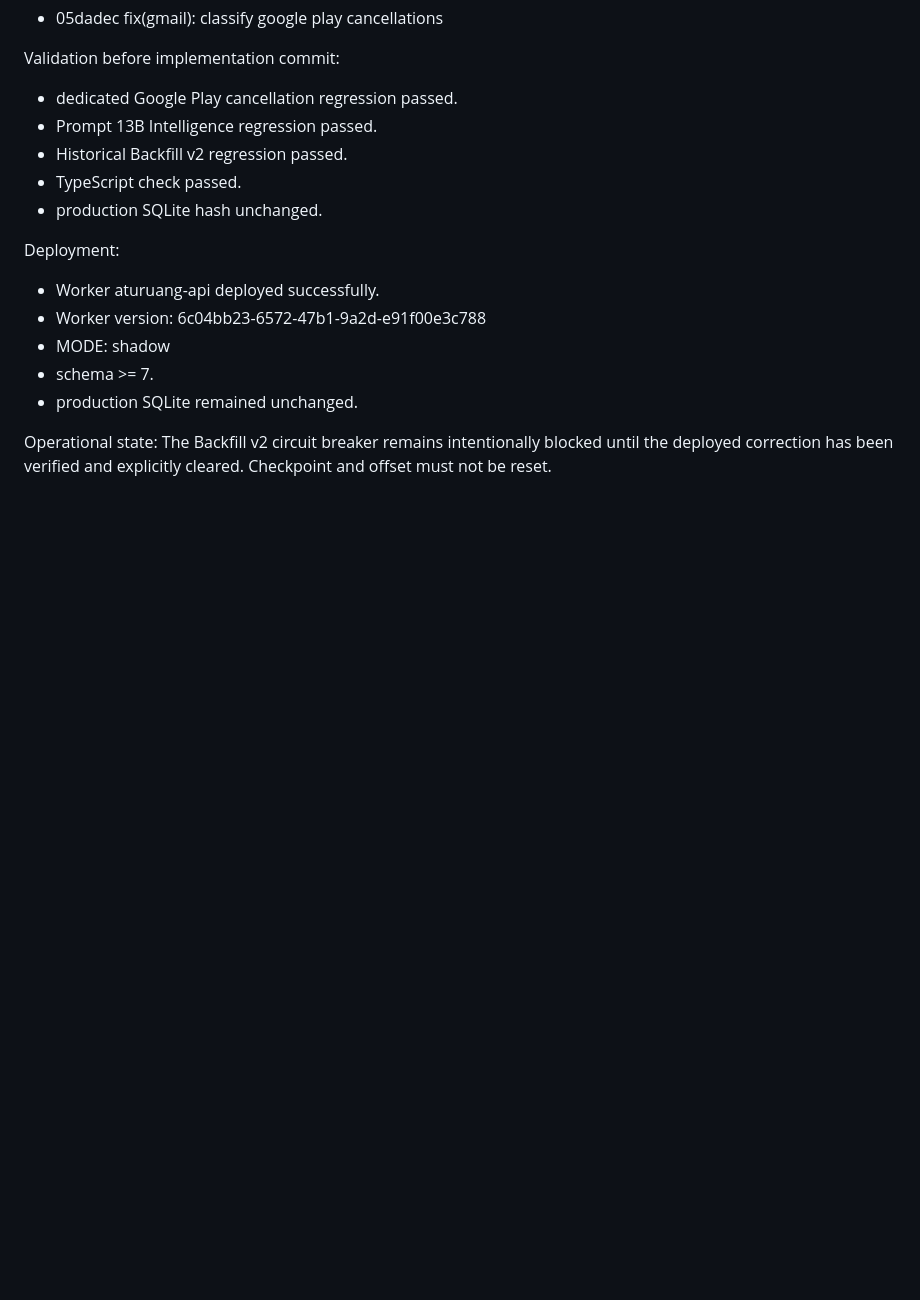
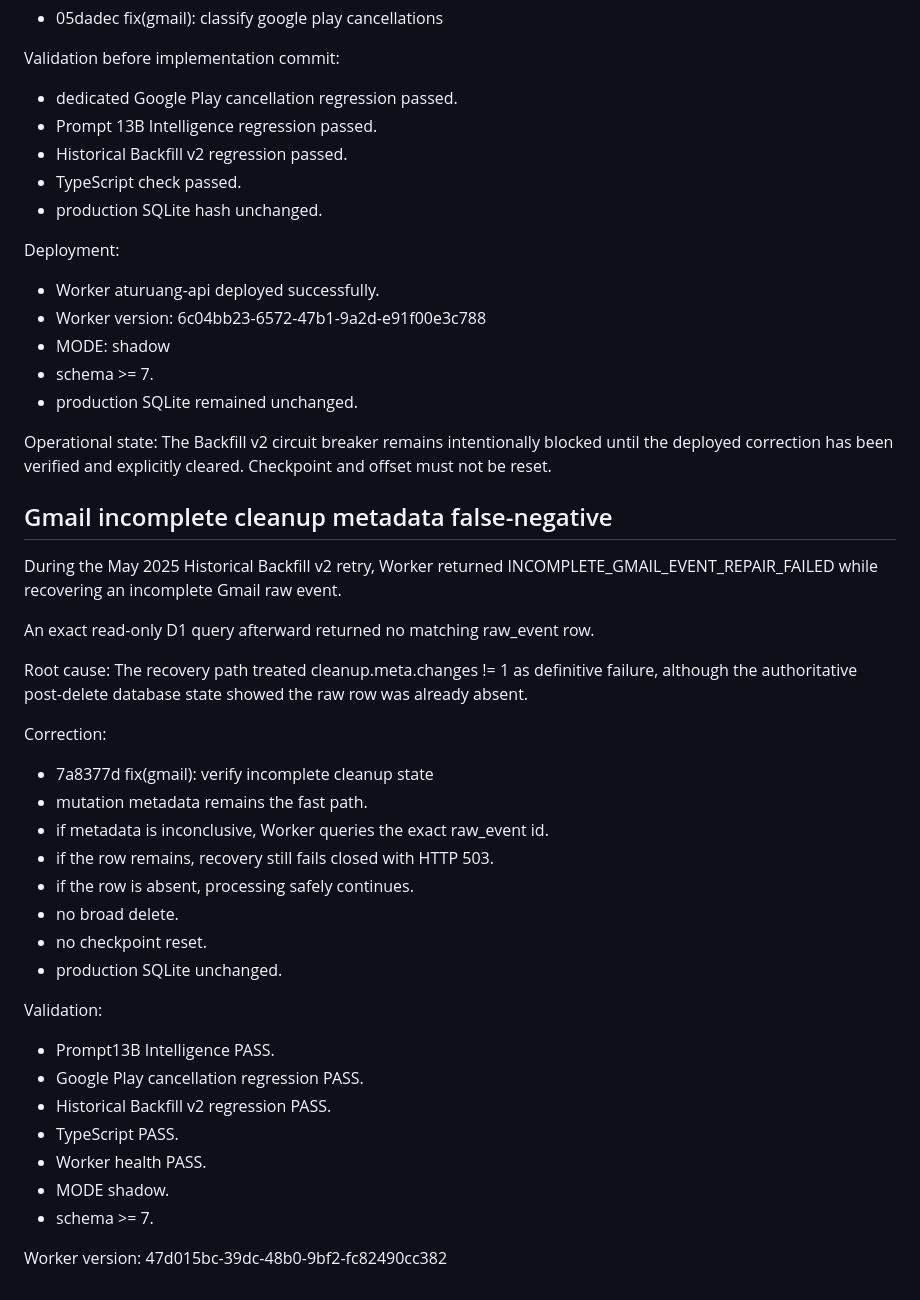
Before and after one commit to AllanFikri/AturUang, a Markdown page: docs/continuity/WORKLOG.md, the part around the change. Rendered like a GitHub page; blank space fills up the shorter version.

Commit message:
docs(project): record gmail cleanup guard fix

```diff
--- a/docs/continuity/WORKLOG.md
+++ b/docs/continuity/WORKLOG.md
@@ -646,3 +646,39 @@ Operational state:
 The Backfill v2 circuit breaker remains intentionally blocked until the
 deployed correction has been verified and explicitly cleared.
 Checkpoint and offset must not be reset.
+
+
+## Gmail incomplete cleanup metadata false-negative
+
+During the May 2025 Historical Backfill v2 retry, Worker returned
+INCOMPLETE_GMAIL_EVENT_REPAIR_FAILED while recovering an incomplete Gmail
+raw event.
+
+An exact read-only D1 query afterward returned no matching raw_event row.
+
+Root cause:
+The recovery path treated cleanup.meta.changes != 1 as definitive failure,
+although the authoritative post-delete database state showed the raw row
+was already absent.
+
+Correction:
+- 7a8377d fix(gmail): verify incomplete cleanup state
+- mutation metadata remains the fast path.
+- if metadata is inconclusive, Worker queries the exact raw_event id.
+- if the row remains, recovery still fails closed with HTTP 503.
+- if the row is absent, processing safely continues.
+- no broad delete.
+- no checkpoint reset.
+- production SQLite unchanged.
+
+Validation:
+- Prompt13B Intelligence PASS.
+- Google Play cancellation regression PASS.
+- Historical Backfill v2 regression PASS.
+- TypeScript PASS.
+- Worker health PASS.
+- MODE shadow.
+- schema >= 7.
+
+Worker version:
+47d015bc-39dc-48b0-9bf2-fc82490cc382
```
Also changed, not shown: docs/continuity/HANDOFF.md (+15 -23 lines).
